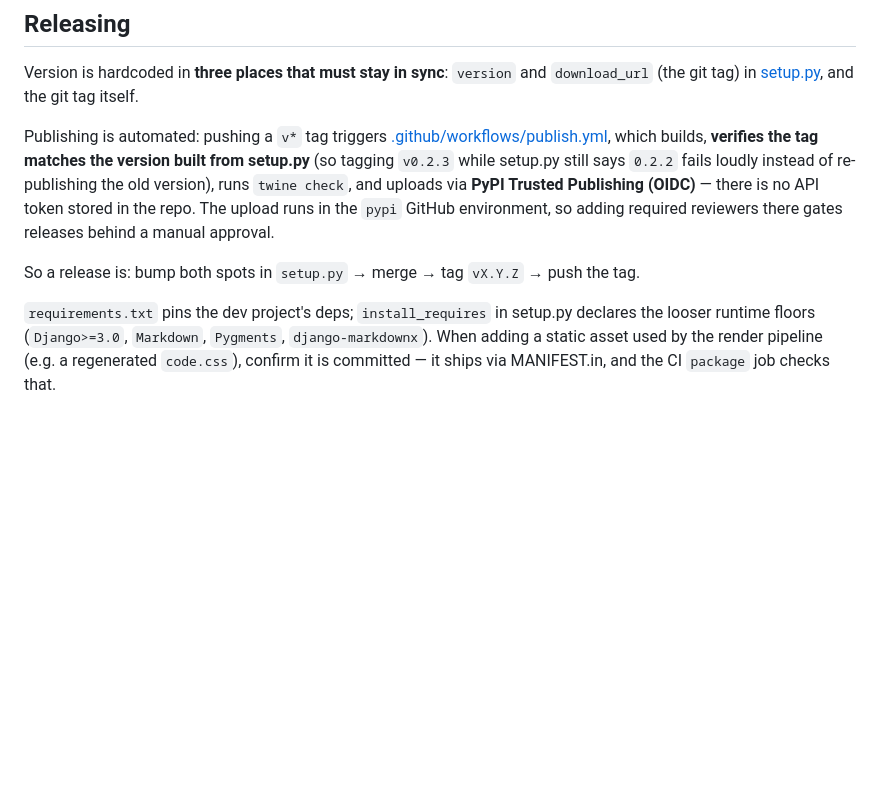
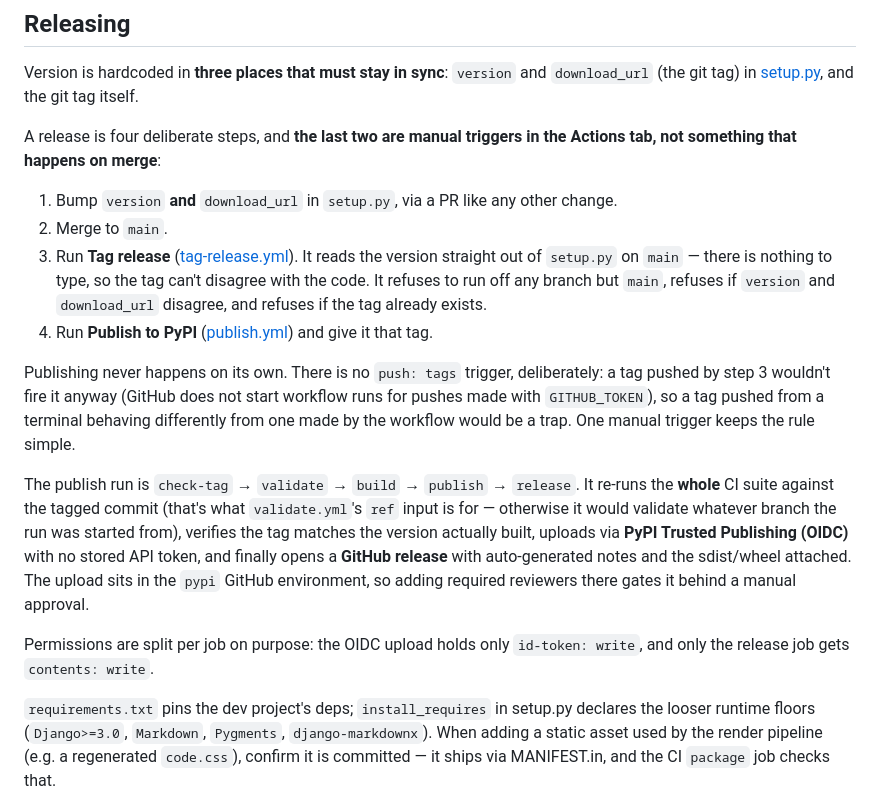
Before and after one commit to Eric-Bujeque/kioblog, a Markdown page: CLAUDE.md, the part around the change. Drawn GitHub-style; blank space fills up the shorter version.

Commit message:
docs: document the four-step release flow in CLAUDE.md
Releasing is now bump -> merge -> Tag release -> Publish to PyPI, with the
last two as manual triggers in the Actions tab. Records why there is no
`push: tags` trigger (GITHUB_TOKEN pushes don't start workflow runs, so
keeping it would make terminal-made and UI-made tags behave differently),
why validate.yml has a `ref` input, and that job permissions are split so
the OIDC upload never holds contents: write.

Co-Authored-By: Claude Opus 5 <noreply@anthropic.com>

```diff
--- a/CLAUDE.md
+++ b/CLAUDE.md
@@ -56,9 +56,18 @@ Templates live in `kioblog/templates/kioblog/` and static in `kioblog/static/kio
 
 Version is hardcoded in **three places that must stay in sync**: `version` and `download_url` (the git tag) in [setup.py](setup.py), and the git tag itself.
 
-Publishing is automated: pushing a `v*` tag triggers [.github/workflows/publish.yml](.github/workflows/publish.yml), which builds, **verifies the tag matches the version built from setup.py** (so tagging `v0.2.3` while setup.py still says `0.2.2` fails loudly instead of re-publishing the old version), runs `twine check`, and uploads via **PyPI Trusted Publishing (OIDC)** — there is no API token stored in the repo. The upload runs in the `pypi` GitHub environment, so adding required reviewers there gates releases behind a manual approval.
+A release is four deliberate steps, and **the last two are manual triggers in the Actions tab, not something that happens on merge**:
 
-So a release is: bump both spots in `setup.py` → merge → tag `vX.Y.Z` → push the tag.
+1. Bump `version` **and** `download_url` in `setup.py`, via a PR like any other change.
+2. Merge to `main`.
+3. Run **Tag release** ([tag-release.yml](.github/workflows/tag-release.yml)). It reads the version straight out of `setup.py` on `main` — there is nothing to type, so the tag can't disagree with the code. It refuses to run off any branch but `main`, refuses if `version` and `download_url` disagree, and refuses if the tag already exists.
+4. Run **Publish to PyPI** ([publish.yml](.github/workflows/publish.yml)) and give it that tag.
+
+Publishing never happens on its own. There is no `push: tags` trigger, deliberately: a tag pushed by step 3 wouldn't fire it anyway (GitHub does not start workflow runs for pushes made with `GITHUB_TOKEN`), so a tag pushed from a terminal behaving differently from one made by the workflow would be a trap. One manual trigger keeps the rule simple.
+
+The publish run is `check-tag` → `validate` → `build` → `publish` → `release`. It re-runs the **whole** CI suite against the tagged commit (that's what `validate.yml`'s `ref` input is for — otherwise it would validate whatever branch the run was started from), verifies the tag matches the version actually built, uploads via **PyPI Trusted Publishing (OIDC)** with no stored API token, and finally opens a **GitHub release** with auto-generated notes and the sdist/wheel attached. The upload sits in the `pypi` GitHub environment, so adding required reviewers there gates it behind a manual approval.
+
+Permissions are split per job on purpose: the OIDC upload holds only `id-token: write`, and only the release job gets `contents: write`.
 
 `requirements.txt` pins the dev project's deps; `install_requires` in setup.py declares the looser runtime floors (`Django>=3.0`, `Markdown`, `Pygments`, `django-markdownx`). When adding a static asset used by the render pipeline (e.g. a regenerated `code.css`), confirm it is committed — it ships via MANIFEST.in, and the CI `package` job checks that.
 
```
